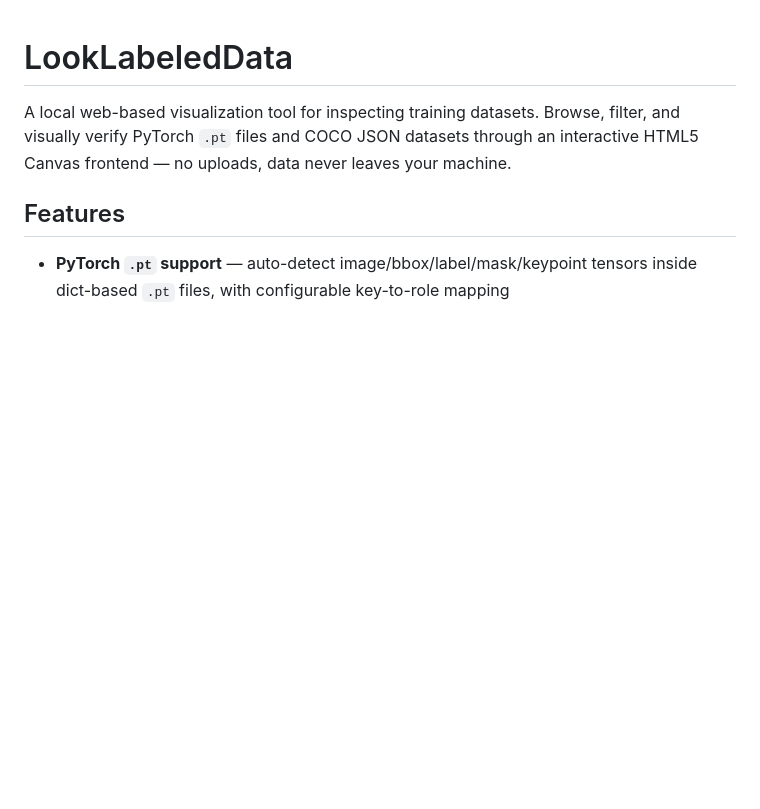
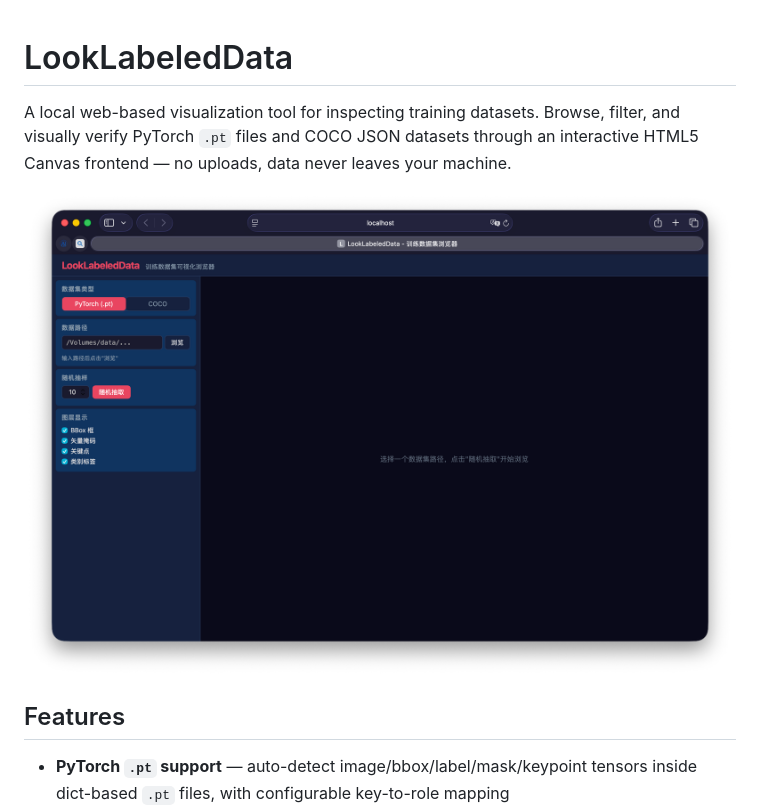
Before and after one commit to dymwan/Look_Dataset, a Markdown page: README.md, the part around the change. Drawn GitHub-style; pictures changed too: fig/demo.png (added); blank space fills up the shorter version.

Commit message:
Add demo screenshot to README
Co-Authored-By: Claude Opus 4.7 <noreply@anthropic.com>

```diff
--- a/README.md
+++ b/README.md
@@ -1,6 +1,8 @@
 # LookLabeledData
 
 A local web-based visualization tool for inspecting training datasets. Browse, filter, and visually verify PyTorch `.pt` files and COCO JSON datasets through an interactive HTML5 Canvas frontend — no uploads, data never leaves your machine.
+
+![demo screenshot](fig/demo.png)
 
 ## Features
 
```
